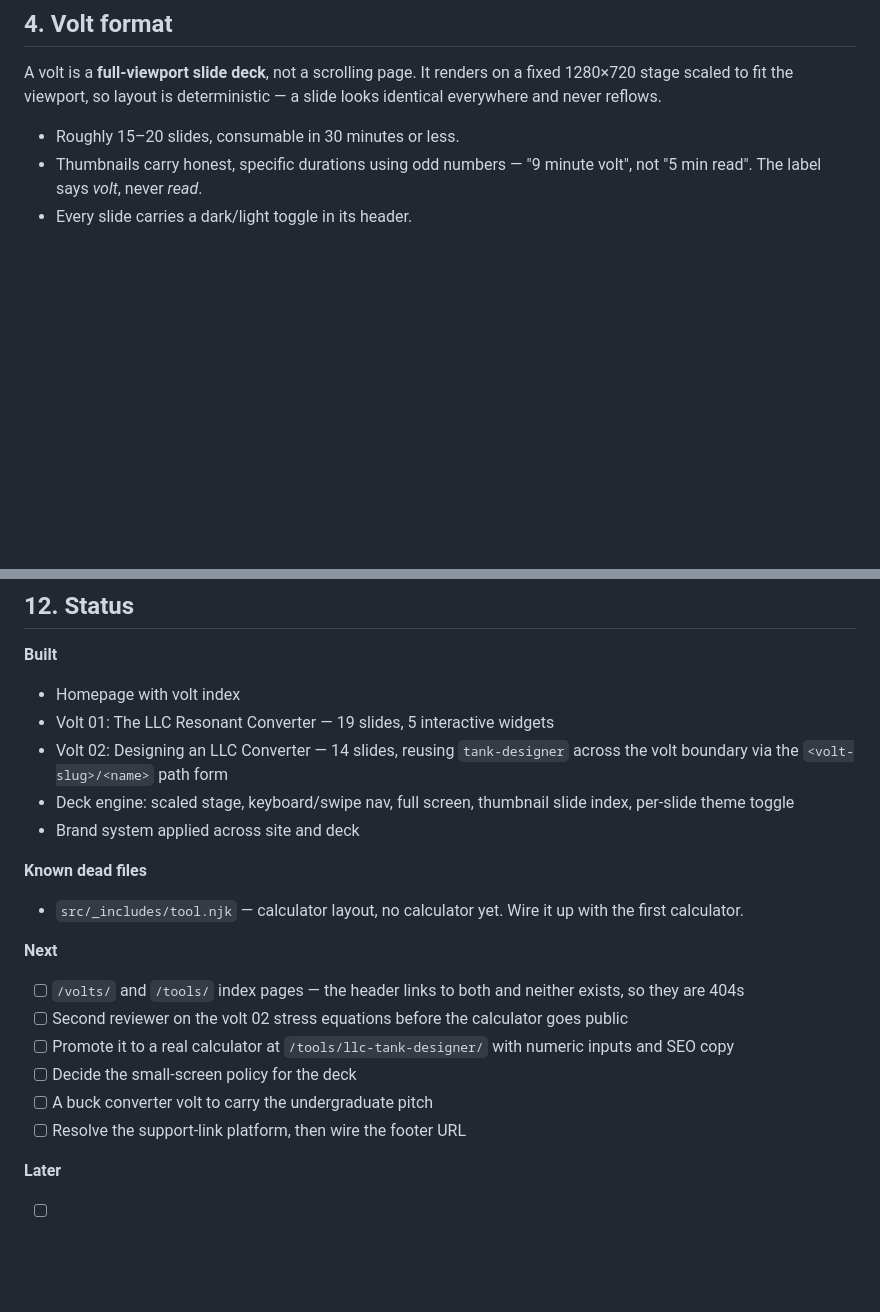
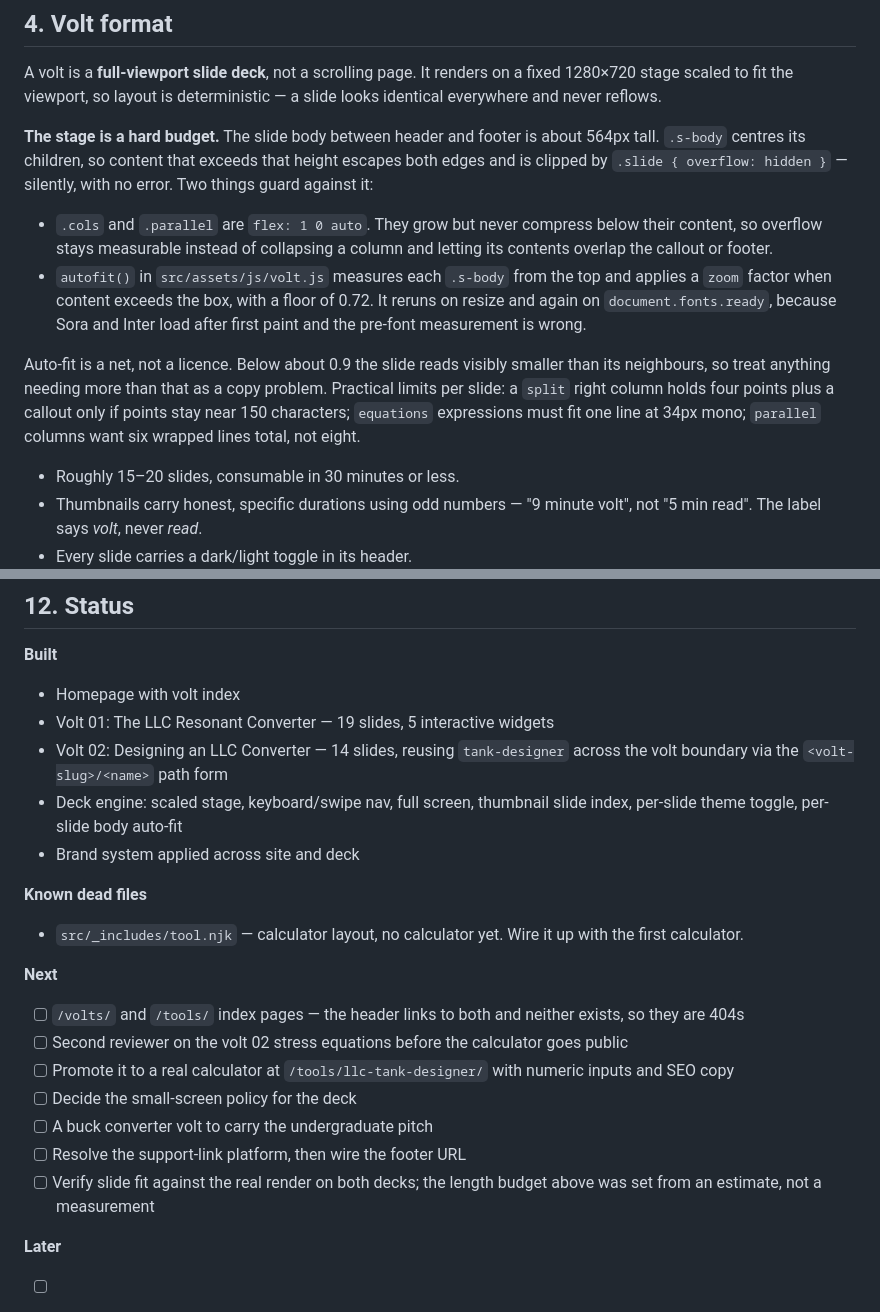
Before and after one commit to TheChipMaker/vcclabs-website, a Markdown page: README.md, 2 parts joined by grey strips. GitHub-like rendering; blank space fills up the shorter version.

Commit message:
docs: record the stage length budget and body auto-fit

```diff
--- a/README.md
+++ b/README.md
@@ -57,6 +57,13 @@ The word "deck" is retired as a product term. Routes are `/volts/<slug>/`, conte
 ## 4. Volt format
 
 A volt is a **full-viewport slide deck**, not a scrolling page. It renders on a fixed 1280×720 stage scaled to fit the viewport, so layout is deterministic — a slide looks identical everywhere and never reflows.
+
+**The stage is a hard budget.** The slide body between header and footer is about 564px tall. `.s-body` centres its children, so content that exceeds that height escapes both edges and is clipped by `.slide { overflow: hidden }` — silently, with no error. Two things guard against it:
+
+- `.cols` and `.parallel` are `flex: 1 0 auto`. They grow but never compress below their content, so overflow stays measurable instead of collapsing a column and letting its contents overlap the callout or footer.
+- `autofit()` in `src/assets/js/volt.js` measures each `.s-body` from the top and applies a `zoom` factor when content exceeds the box, with a floor of 0.72. It reruns on resize and again on `document.fonts.ready`, because Sora and Inter load after first paint and the pre-font measurement is wrong.
+
+Auto-fit is a net, not a licence. Below about 0.9 the slide reads visibly smaller than its neighbours, so treat anything needing more than that as a copy problem. Practical limits per slide: a `split` right column holds four points plus a callout only if points stay near 150 characters; `equations` expressions must fit one line at 34px mono; `parallel` columns want six wrapped lines total, not eight.
 
 - Roughly 15–20 slides, consumable in 30 minutes or less.
 - Thumbnails carry honest, specific durations using odd numbers — "9 minute volt", not "5 min read". The label says *volt*, never *read*.
@@ -300,7 +307,7 @@ Working directories vary by machine — the project syncs between a home and a w
 - Homepage with volt index
 - Volt 01: The LLC Resonant Converter — 19 slides, 5 interactive widgets
 - Volt 02: Designing an LLC Converter — 14 slides, reusing `tank-designer` across the volt boundary via the `<volt-slug>/<name>` path form
-- Deck engine: scaled stage, keyboard/swipe nav, full screen, thumbnail slide index, per-slide theme toggle
+- Deck engine: scaled stage, keyboard/swipe nav, full screen, thumbnail slide index, per-slide theme toggle, per-slide body auto-fit
 - Brand system applied across site and deck
 
 **Known dead files**
@@ -315,6 +322,7 @@ Working directories vary by machine — the project syncs between a home and a w
 - [ ] Decide the small-screen policy for the deck
 - [ ] A buck converter volt to carry the undergraduate pitch
 - [ ] Resolve the support-link platform, then wire the footer URL
+- [ ] Verify slide fit against the real render on both decks; the length budget above was set from an estimate, not a measurement
 
 **Later**
 
```
